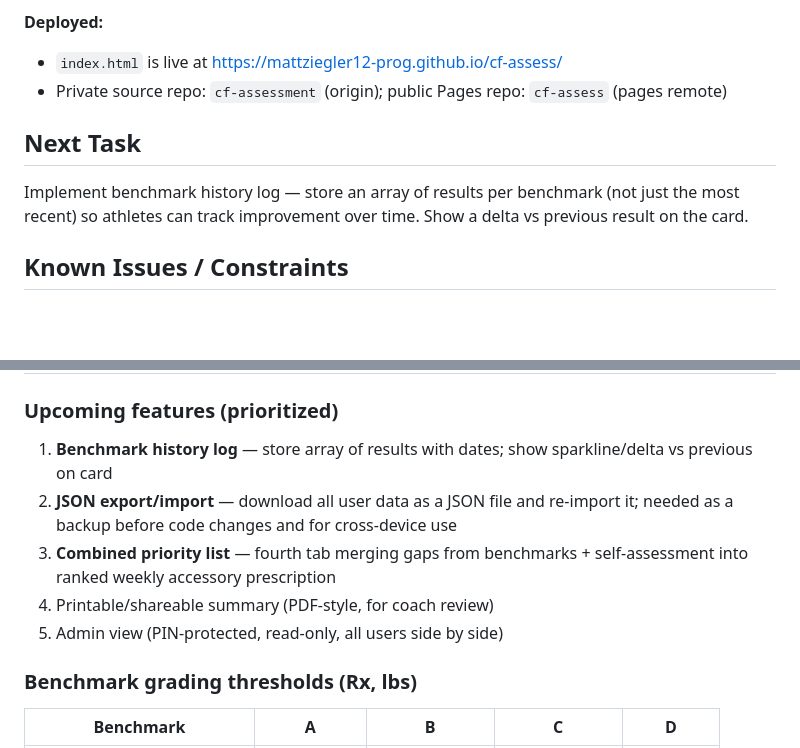
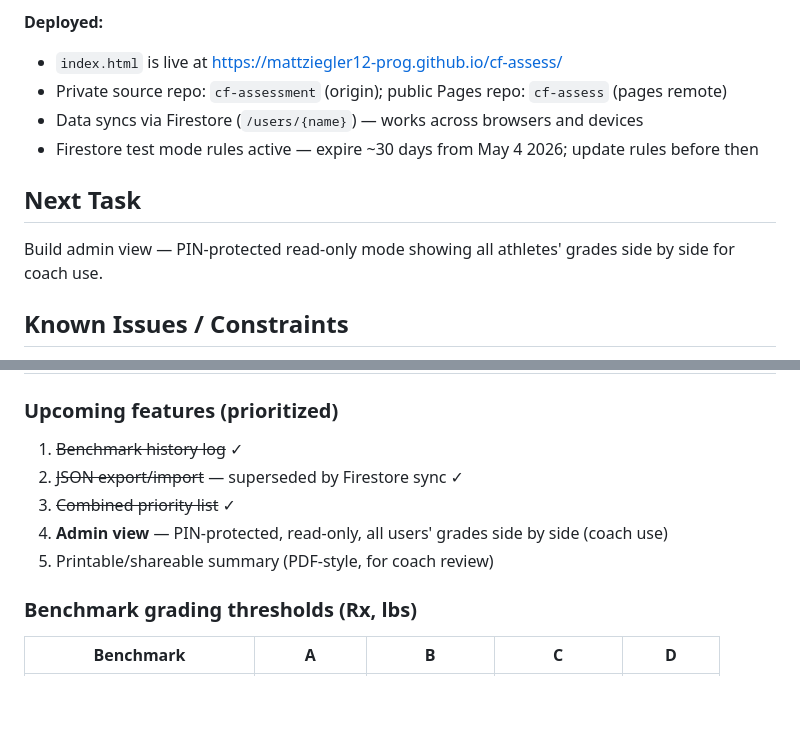
Before and after one commit to mattziegler12-prog/cf-assess, a Markdown page: CLAUDE.md, 2 parts joined by grey strips. Drawn GitHub-style; blank space fills up the shorter version.

Commit message:
docs: update CLAUDE.md — mark completed features, set next task
Co-Authored-By: Claude Sonnet 4.6 <noreply@anthropic.com>

```diff
--- a/CLAUDE.md
+++ b/CLAUDE.md
@@ -33,9 +33,11 @@ cf-assess/
 **Deployed:**
 - `index.html` is live at https://mattziegler12-prog.github.io/cf-assess/
 - Private source repo: `cf-assessment` (origin); public Pages repo: `cf-assess` (pages remote)
+- Data syncs via Firestore (`/users/{name}`) — works across browsers and devices
+- Firestore test mode rules active — expire ~30 days from May 4 2026; update rules before then
 
 ## Next Task
-Implement benchmark history log — store an array of results per benchmark (not just the most recent) so athletes can track improvement over time. Show a delta vs previous result on the card.
+Build admin view — PIN-protected read-only mode showing all athletes' grades side by side for coach use.
 
 ## Known Issues / Constraints
 - **Max 10 users** hard-capped in `createUser()` — do not raise without reason
@@ -58,11 +60,11 @@ Implement benchmark history log — store an array of results per benchmark (not
 | Fonts via Google Fonts CDN | Barlow Condensed + Barlow + DM Mono — consistent with design |
 
 ### Upcoming features (prioritized)
-1. **Benchmark history log** — store array of results with dates; show sparkline/delta vs previous on card
-2. **JSON export/import** — download all user data as a JSON file and re-import it; needed as a backup before code changes and for cross-device use
-3. **Combined priority list** — fourth tab merging gaps from benchmarks + self-assessment into ranked weekly accessory prescription
-4. Printable/shareable summary (PDF-style, for coach review)
-5. Admin view (PIN-protected, read-only, all users side by side)
+1. ~~Benchmark history log~~ ✓
+2. ~~JSON export/import~~ — superseded by Firestore sync ✓
+3. ~~Combined priority list~~ ✓
+4. **Admin view** — PIN-protected, read-only, all users' grades side by side (coach use)
+5. Printable/shareable summary (PDF-style, for coach review)
 
 ### Benchmark grading thresholds (Rx, lbs)
 | Benchmark | A | B | C | D |
```
